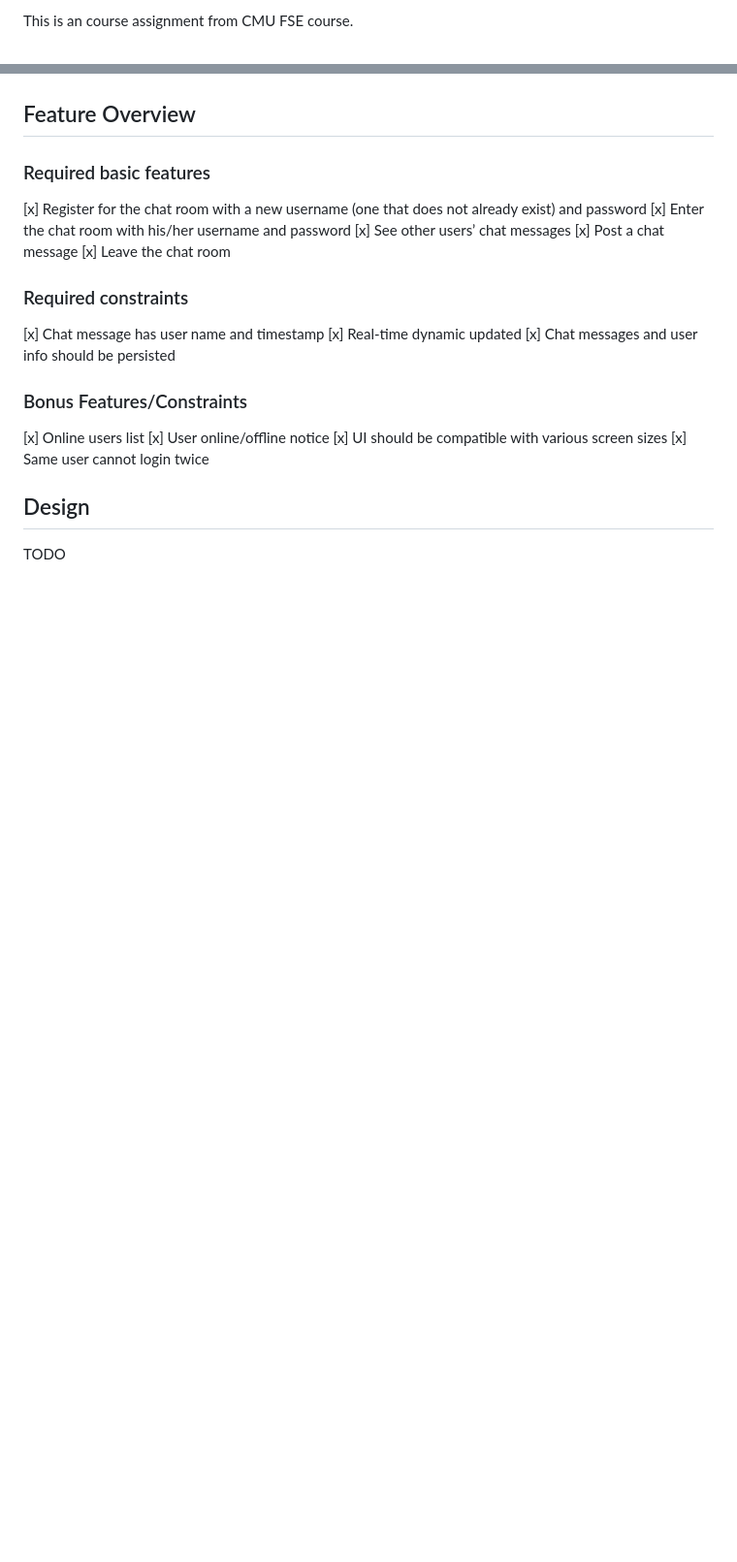
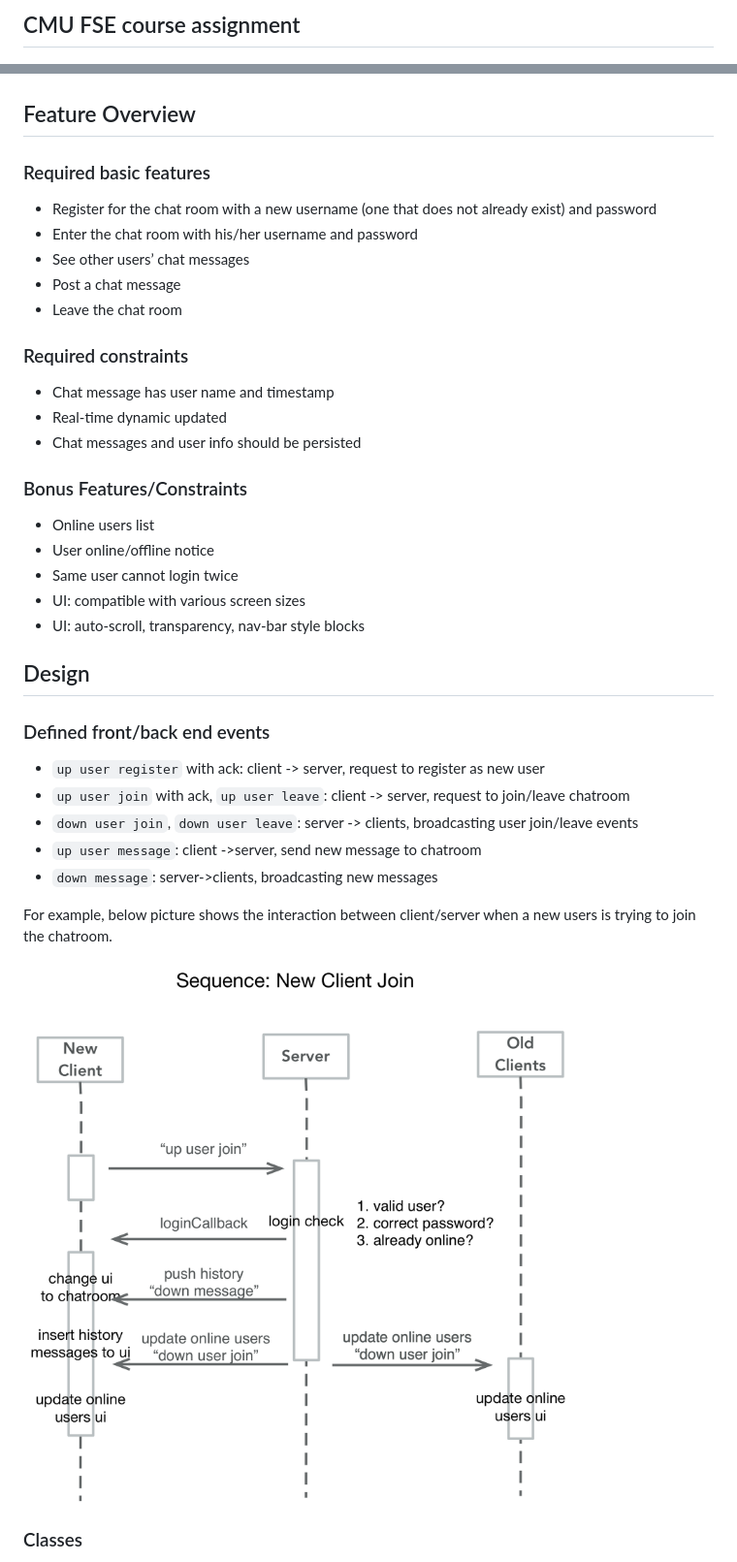
Before and after one commit to fanzhenya/fse_chatroom, a Markdown page: README.md, 2 parts joined by grey strips. Shown: that part at 97% size. GitHub-like rendering; pictures changed too: doc/seq-new-user-join.png (added); blank space fills up the shorter version.

Commit message:
add more documentation
Signed-off-by: Fan Zhenya <fzywork@163.com>

```diff
--- a/README.md
+++ b/README.md
@@ -1,4 +1,5 @@
-This is an course assignment from CMU FSE course.
+CMU FSE course assignment
+------------------------------------------------
 
 ![screenshot](./doc/screenshot-1.png)
 
@@ -6,26 +7,42 @@ This is an course assignment from CMU FSE course.
 
 
 ## Feature Overview
+
 ### Required basic features
 
-[x] Register for the chat room with a new username (one that does not already exist) and password
-[x] Enter the chat room with his/her username and password
-[x] See other users’ chat messages
-[x] Post a chat message
-[x] Leave the chat room
+- Register for the chat room with a new username (one that does not already exist) and password
+- Enter the chat room with his/her username and password
+- See other users’ chat messages
+- Post a chat message
+- Leave the chat room
 
 ### Required constraints
 
-[x] Chat message has user name and timestamp
-[x] Real-time dynamic updated
-[x] Chat messages and user info should be persisted
+- Chat message has user name and timestamp
+- Real-time dynamic updated
+- Chat messages and user info should be persisted
 
 ### Bonus Features/Constraints
 
-[x] Online users list
-[x] User online/offline notice
-[x] UI should be compatible with various screen sizes
-[x] Same user cannot login twice
+- Online users list
+- User online/offline notice
+- Same user cannot login twice
+- UI: compatible with various screen sizes
+- UI: auto-scroll, transparency, nav-bar style blocks
 
 ## Design
-TODO
+
+### Defined front/back end events
+
+- `up user register` with ack: client -> server, request to register as new user
+- `up user join` with ack, `up user leave`: client -> server, request to join/leave chatroom
+- `down user join`, `down user leave`: server -> clients, broadcasting user join/leave events
+- `up user message`: client ->server, send new message to chatroom
+- `down message`: server->clients, broadcasting new messages
+
+For example, below picture shows the interaction between client/server when a new users is trying to join the chatroom.
+
+![](./doc/seq-new-user-join.png)
+
+### Classes
+
```
Also changed, not shown: other parts of README.md (+3 -0 lines), doc/class-chatroom.png (added), 2 other files.
